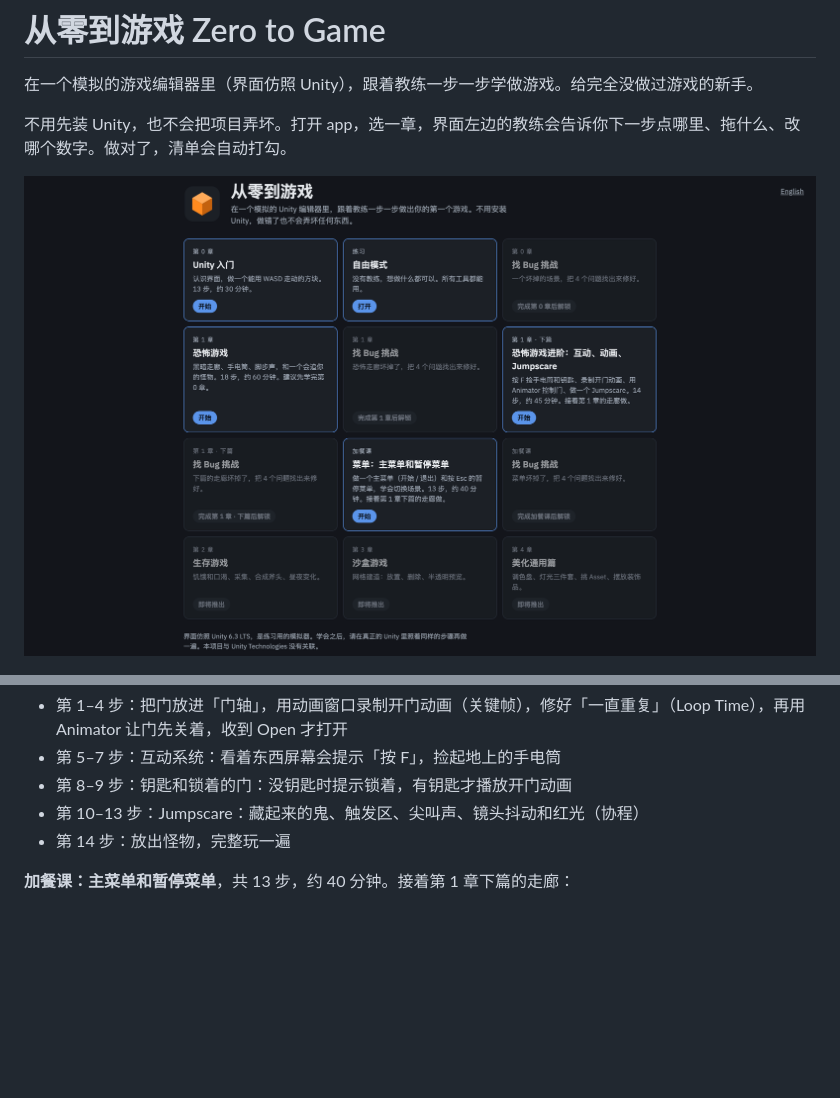
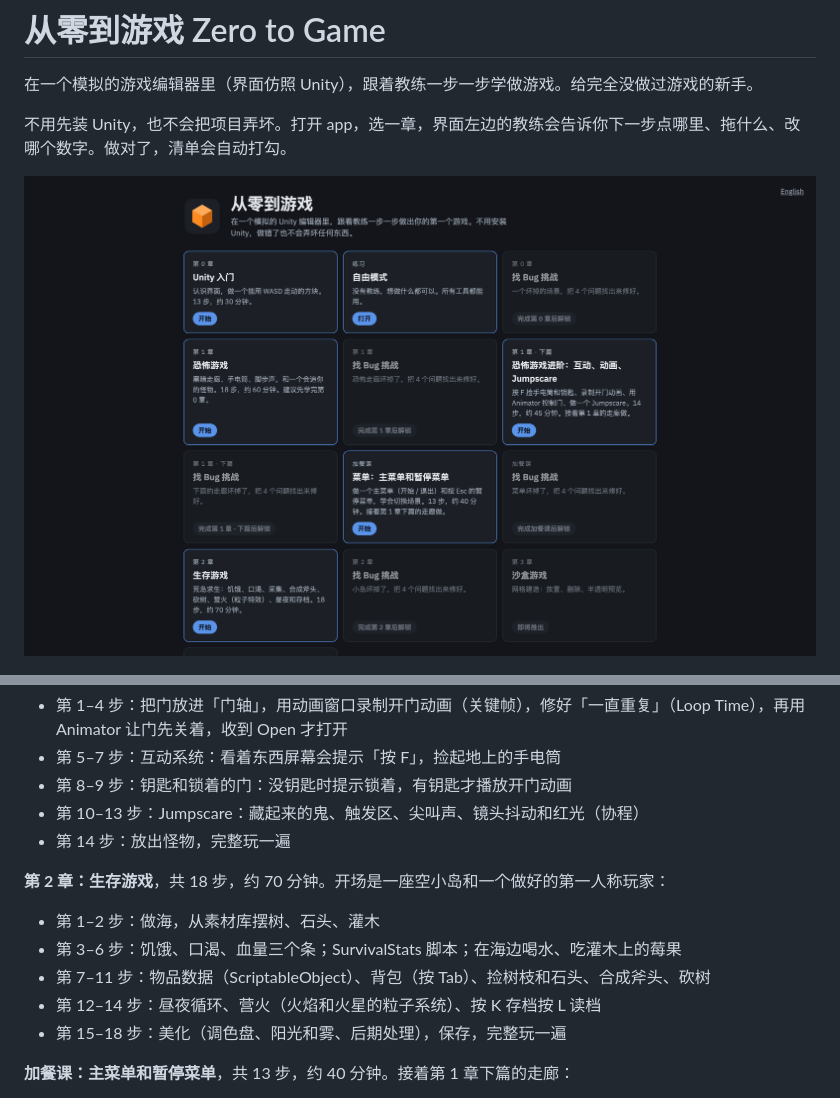
Before and after one commit to jacklim-gif/zero-to-game, a Markdown page: README.md, 2 parts joined by grey strips. Drawn GitHub-style; pictures changed too: docs/screenshot-home.png; blank space fills up the shorter version.

```diff
--- a/README.md
+++ b/README.md
@@ -78,6 +78,14 @@ npm run dist:linux   # Linux
 - 第 10–13 步：Jumpscare：藏起来的鬼、触发区、尖叫声、镜头抖动和红光（协程）
 - 第 14 步：放出怪物，完整玩一遍
 
+**第 2 章：生存游戏**，共 18 步，约 70 分钟。开场是一座空小岛和一个做好的第一人称玩家：
+
+- 第 1–2 步：做海，从素材库摆树、石头、灌木
+- 第 3–6 步：饥饿、口渴、血量三个条；SurvivalStats 脚本；在海边喝水、吃灌木上的莓果
+- 第 7–11 步：物品数据（ScriptableObject）、背包（按 Tab）、捡树枝和石头、合成斧头、砍树
+- 第 12–14 步：昼夜循环、营火（火焰和火星的粒子系统）、按 K 存档按 L 读档
+- 第 15–18 步：美化（调色盘、阳光和雾、后期处理），保存，完整玩一遍
+
 **加餐课：主菜单和暂停菜单**，共 13 步，约 40 分钟。接着第 1 章下篇的走廊：
 
 - 第 1–6 步：新建场景 MainMenu，用面板、文字、按钮做主菜单，写 MainMenu 脚本，把按钮的 On Click 接上
```
Also changed, not shown: other parts of README.md (+3 -2 lines), CLAUDE.md (+16 -10 lines), docs/screenshot-editor.png, 6 other files.
